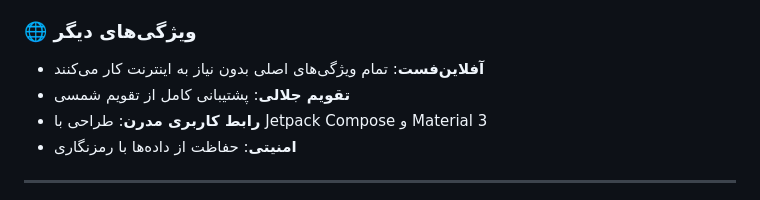
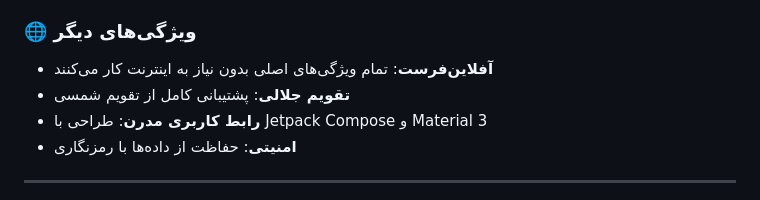
Before and after one commit to mcuteangel/hesabyaar, a Markdown page: README.md, the part around the change. Drawn GitHub-style.

Commit message:
Update README.md
Co-authored-by: sourcery-ai[bot] <58596630+sourcery-ai[bot]@users.noreply.github.com>

```diff
--- a/README.md
+++ b/README.md
@@ -63,7 +63,7 @@
 - مناسب برای تحلیل‌های پیشرفته در اکسل
 
 ### 🌐 ویژگی‌های دیگر
-- **آفلاین‌فست**: تمام ویژگی‌های اصلی بدون نیاز به اینترنت کار می‌کنند
+- **آفلاین‌فرست**: تمام ویژگی‌های اصلی بدون نیاز به اینترنت کار می‌کنند
 - **تقویم جلالی**: پشتیبانی کامل از تقویم شمسی
 - **رابط کاربری مدرن**: طراحی با Jetpack Compose و Material 3
 - **امنیتی**: حفاظت از داده‌ها با رمزنگاری
```
